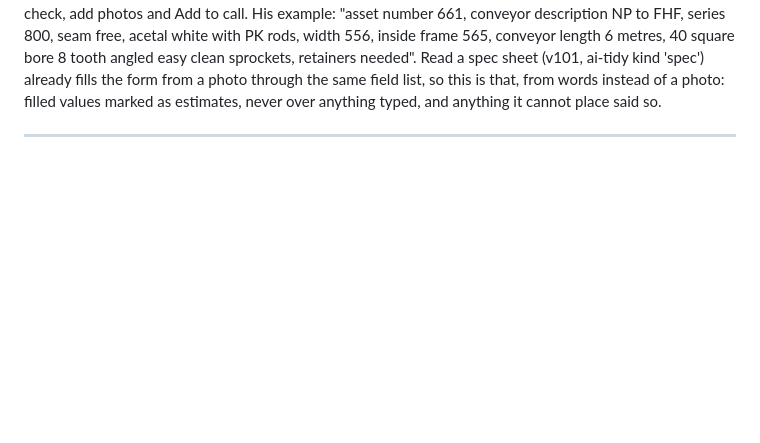
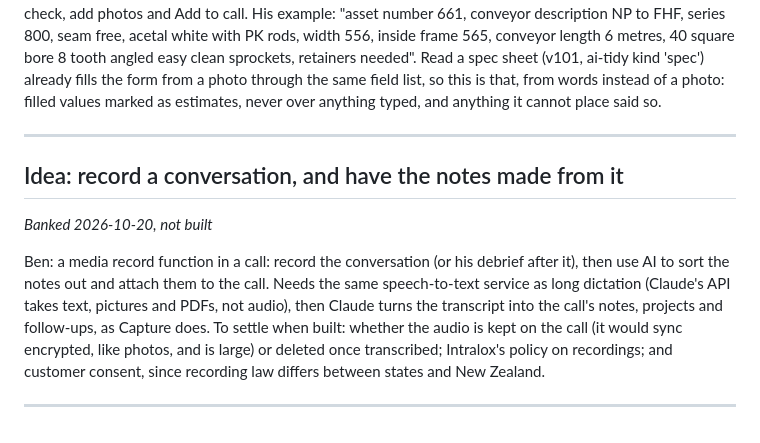
Before and after one commit to benjaminkeithrose-svg/CRM, a Markdown page: IDEAS.md, the part around the change. Drawn GitHub-style; blank space fills up the shorter version.

Commit message:
IDEAS: bank recording a conversation for AI notes
Co-Authored-By: Claude Opus 5.5 <noreply@anthropic.com>
Claude-Session: https://claude.ai/code/session_01W6sM4CSk3dEVRw3BuXAq6c

```diff
--- a/IDEAS.md
+++ b/IDEAS.md
@@ -1143,4 +1143,19 @@ and anything it cannot place said so.
 
 ---
 
+## Idea: record a conversation, and have the notes made from it
+*Banked 2026-10-20, not built*
+
+Ben: a media record function in a call: record the conversation (or his
+debrief after it), then use AI to sort the notes out and attach them to the
+call. Needs the same speech-to-text service as long dictation (Claude's API
+takes text, pictures and PDFs, not audio), then Claude turns the transcript
+into the call's notes, projects and follow-ups, as Capture does. To settle
+when built: whether the audio is kept on the call (it would sync encrypted,
+like photos, and is large) or deleted once transcribed; Intralox's policy on
+recordings; and customer consent, since recording law differs between
+states and New Zealand.
+
+---
+
 <!-- Add new ideas above this line. -->
```
